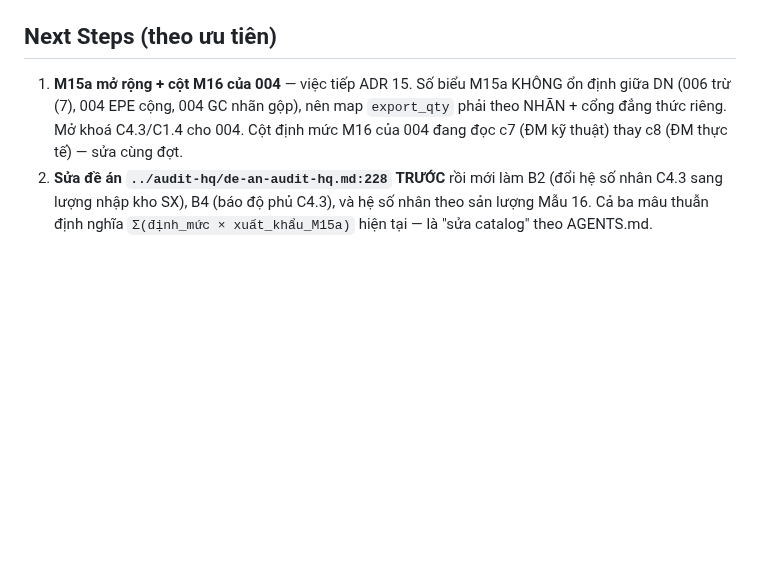
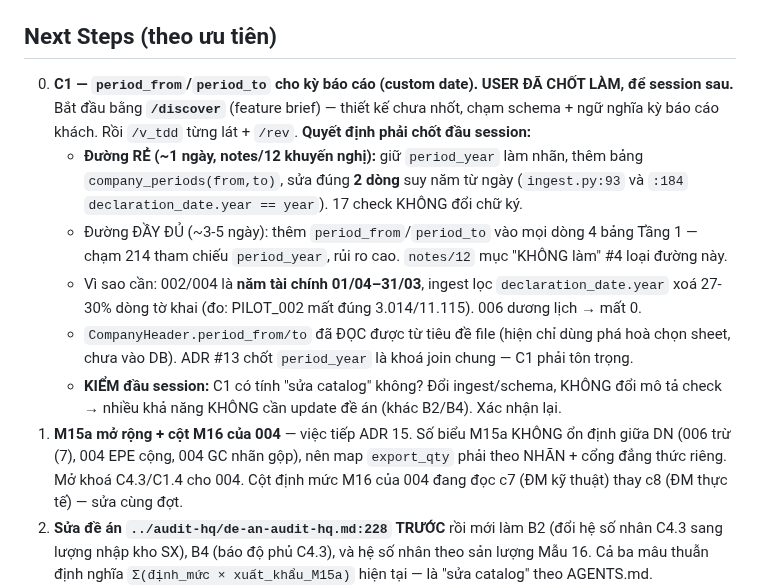
Before and after one commit to TinsuAI/audit-hq-mvp, a Markdown page: .ai/STATUS.md, the part around the change. GitHub-like rendering; blank space fills up the shorter version.

Commit message:
docs(status): C1 period_from/to chốt làm session sau, ghi rõ đường rẻ + quyết định cần chốt

```diff
--- a/.ai/STATUS.md
+++ b/.ai/STATUS.md
@@ -58,6 +58,20 @@
 3. `56c54bd` bố cục mở rộng Mẫu 15 (ADR 15) → merge `c82ffa9`.
 
 ## Next Steps (theo ưu tiên)
+0. **C1 — `period_from`/`period_to` cho kỳ báo cáo (custom date). USER ĐÃ CHỐT LÀM, để session
+   sau.** Bắt đầu bằng **`/discover`** (feature brief) — thiết kế chưa nhốt, chạm schema + ngữ
+   nghĩa kỳ báo cáo khách. Rồi `/v_tdd` từng lát + `/rev`. **Quyết định phải chốt đầu session:**
+   - **Đường RẺ (~1 ngày, notes/12 khuyến nghị):** giữ `period_year` làm nhãn, thêm bảng
+     `company_periods(from,to)`, sửa đúng **2 dòng** suy năm từ ngày (`ingest.py:93` và `:184`
+     `declaration_date.year == year`). 17 check KHÔNG đổi chữ ký.
+   - Đường ĐẦY ĐỦ (~3-5 ngày): thêm `period_from`/`period_to` vào mọi dòng 4 bảng Tầng 1 —
+     chạm 214 tham chiếu `period_year`, rủi ro cao. `notes/12` mục "KHÔNG làm" #4 loại đường này.
+   - Vì sao cần: 002/004 là **năm tài chính 01/04–31/03**, ingest lọc `declaration_date.year`
+     xoá 27-30% dòng tờ khai (đo: PILOT_002 mất đúng 3.014/11.115). 006 dương lịch → mất 0.
+   - `CompanyHeader.period_from/to` đã ĐỌC được từ tiêu đề file (hiện chỉ dùng phá hoà chọn
+     sheet, chưa vào DB). ADR #13 chốt `period_year` là khoá join chung — C1 phải tôn trọng.
+   - **KIỂM đầu session:** C1 có tính "sửa catalog" không? Đổi ingest/schema, KHÔNG đổi mô tả
+     check → nhiều khả năng KHÔNG cần update đề án (khác B2/B4). Xác nhận lại.
 1. **M15a mở rộng + cột M16 của 004** — việc tiếp ADR 15. Số biểu M15a KHÔNG ổn định giữa DN
    (006 trừ (7), 004 EPE cộng, 004 GC nhãn gộp), nên map `export_qty` phải theo NHÃN + cổng
    đẳng thức riêng. Mở khoá C4.3/C1.4 cho 004. Cột định mức M16 của 004 đang đọc c7 (ĐM kỹ
```
